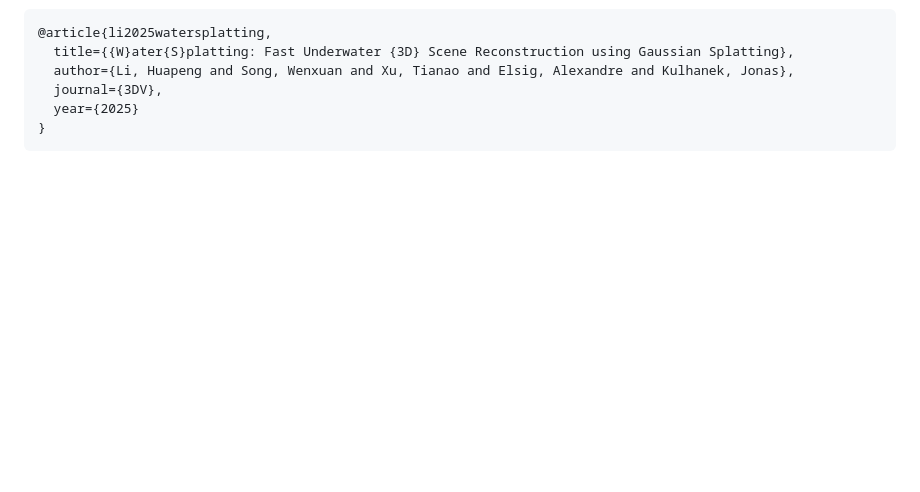
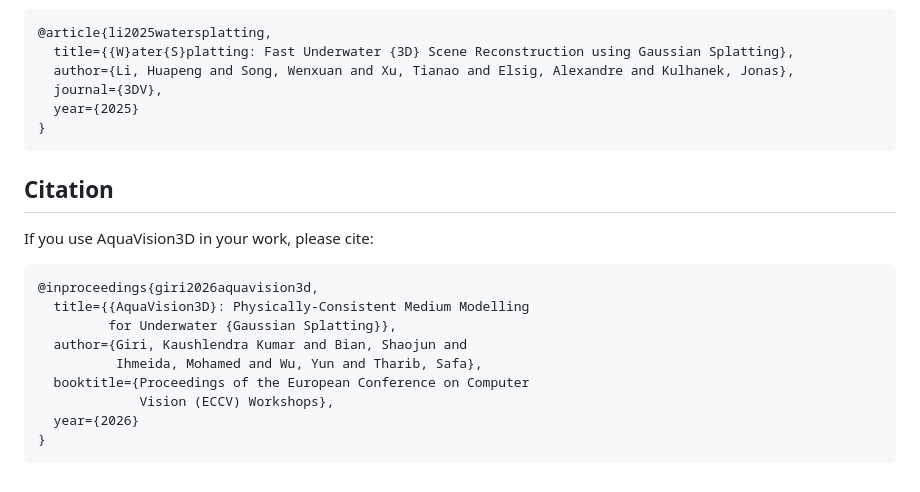
Before and after one commit to kaushkay/AquaVision3D, a Markdown page: README.md, the part around the change. Rendered like a GitHub page; blank space fills up the shorter version.

Commit message:
Add citation guidelines to README
Added citation section for AquaVision3D usage.

````diff
--- a/README.md
+++ b/README.md
@@ -127,3 +127,19 @@ rasterizer.
   year={2025}
 }
 ```
+
+## Citation
+
+If you use AquaVision3D in your work, please cite:
+
+```bibtex
+@inproceedings{giri2026aquavision3d,
+  title={{AquaVision3D}: Physically-Consistent Medium Modelling
+         for Underwater {Gaussian Splatting}},
+  author={Giri, Kaushlendra Kumar and Bian, Shaojun and
+          Ihmeida, Mohamed and Wu, Yun and Tharib, Safa},
+  booktitle={Proceedings of the European Conference on Computer
+             Vision (ECCV) Workshops},
+  year={2026}
+}
+```
````
